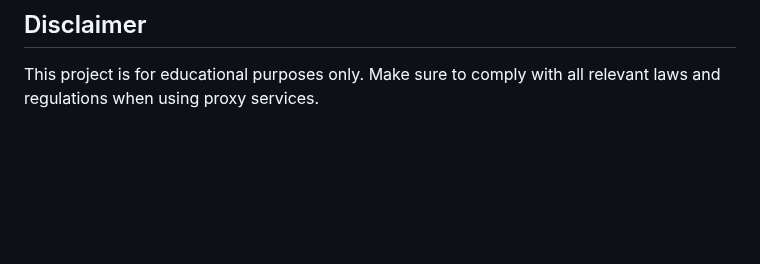
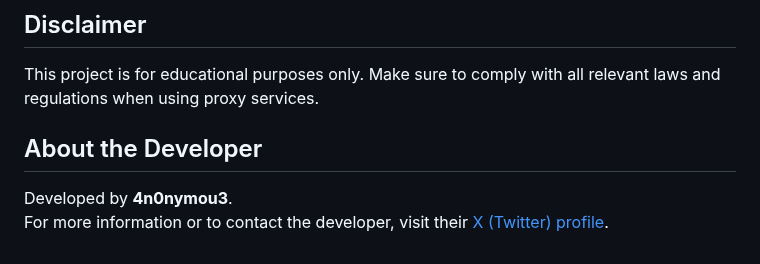
Before and after one commit to vpnclashfa-backup/multi-proxy-config-fetcher, a Markdown page: README.md, the part around the change. Drawn GitHub-style; blank space fills up the shorter version.

```diff
--- a/README.md
+++ b/README.md
@@ -116,3 +116,8 @@ Contributions are welcome! Please feel free to submit a Pull Request.
 ## Disclaimer
 
 This project is for educational purposes only. Make sure to comply with all relevant laws and regulations when using proxy services.
+
+## About the Developer
+
+Developed by **4n0nymou3**.
+For more information or to contact the developer, visit their [X (Twitter) profile](https://x.com/4n0nymou3).
```
